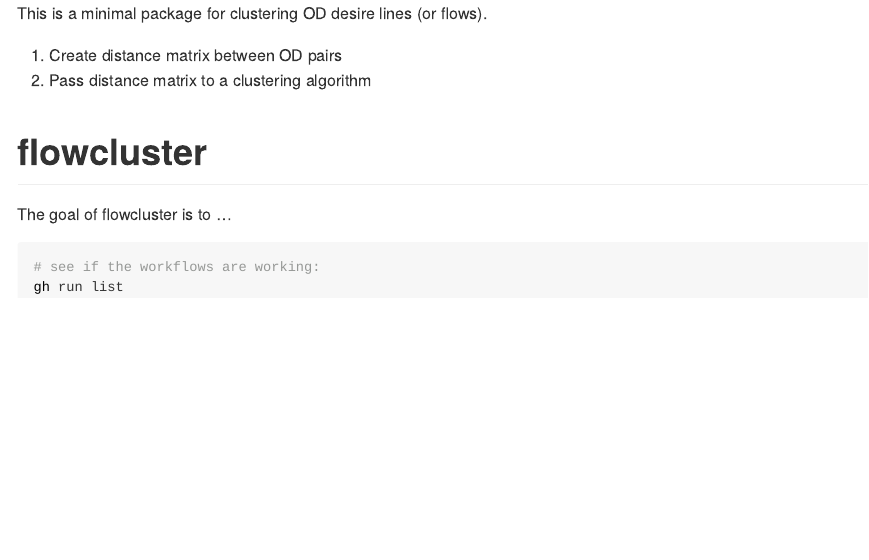
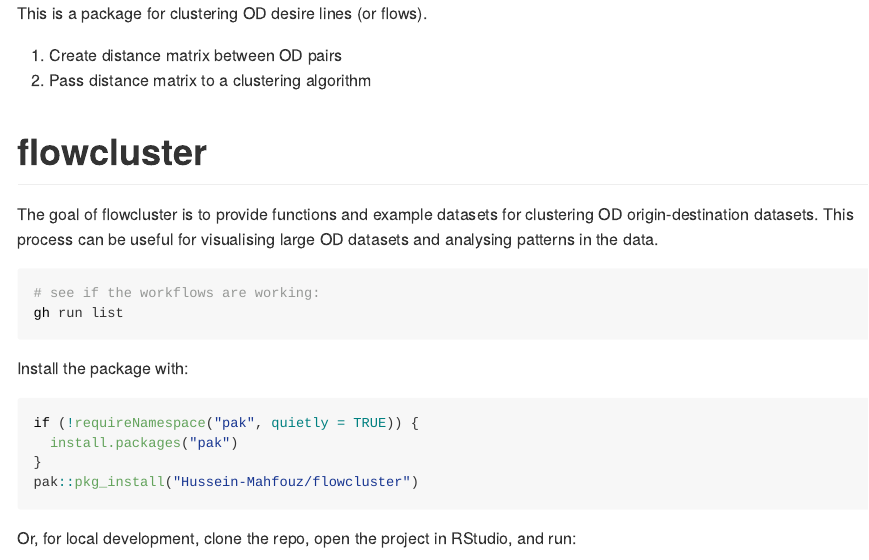
Before and after one commit to Hussein-Mahfouz/flowcluster, an R Markdown document (README.Rmd): the page in a window 1100 px wide, from its top. The pictures show the output file README.md that the author committed with the source, drawn offline in the style of GitHub; badge pictures from the web are left out.

Commit message:
Update readme

````diff
--- a/README.Rmd
+++ b/README.Rmd
@@ -2,7 +2,7 @@
 output: github_document
 ---
 
-This is a minimal package for clustering OD desire lines (or flows).
+This is a package for clustering OD desire lines (or flows).
 
 1. Create distance matrix between OD pairs
 2. Pass distance matrix to a clustering algorithm
@@ -20,7 +20,8 @@ knitr::opts_chunk$set(
 [![R-CMD-check](https://github.com/Hussein-Mahfouz/flowcluster/actions/workflows/R-CMD-check.yaml/badge.svg)](https://github.com/Hussein-Mahfouz/flowcluster/actions/workflows/R-CMD-check.yaml)
 <!-- badges: end -->
 
-The goal of flowcluster is to ...
+The goal of flowcluster is to provide functions and example datasets for clustering OD origin-destination datasets.
+This process can be useful for visualising large OD datasets and analysing patterns in the data.
 
 ```{r, eval=FALSE, echo=FALSE}
 usethis::use_description()
@@ -61,6 +62,14 @@ devtools::document()
 gh run list
 ```
 
+Install the package with:
 
 ```{r}
+#| eval: false
+if (!requireNamespace("pak", quietly = TRUE)) {
+  install.packages("pak")
+}
+pak::pkg_install("Hussein-Mahfouz/flowcluster")
 ```
+
+Or, for local development, clone the repo, open the project in RStudio, and run:
````
Also changed, not shown: README.html (deleted), README.md, README.Rmd (13 more changed lines).
